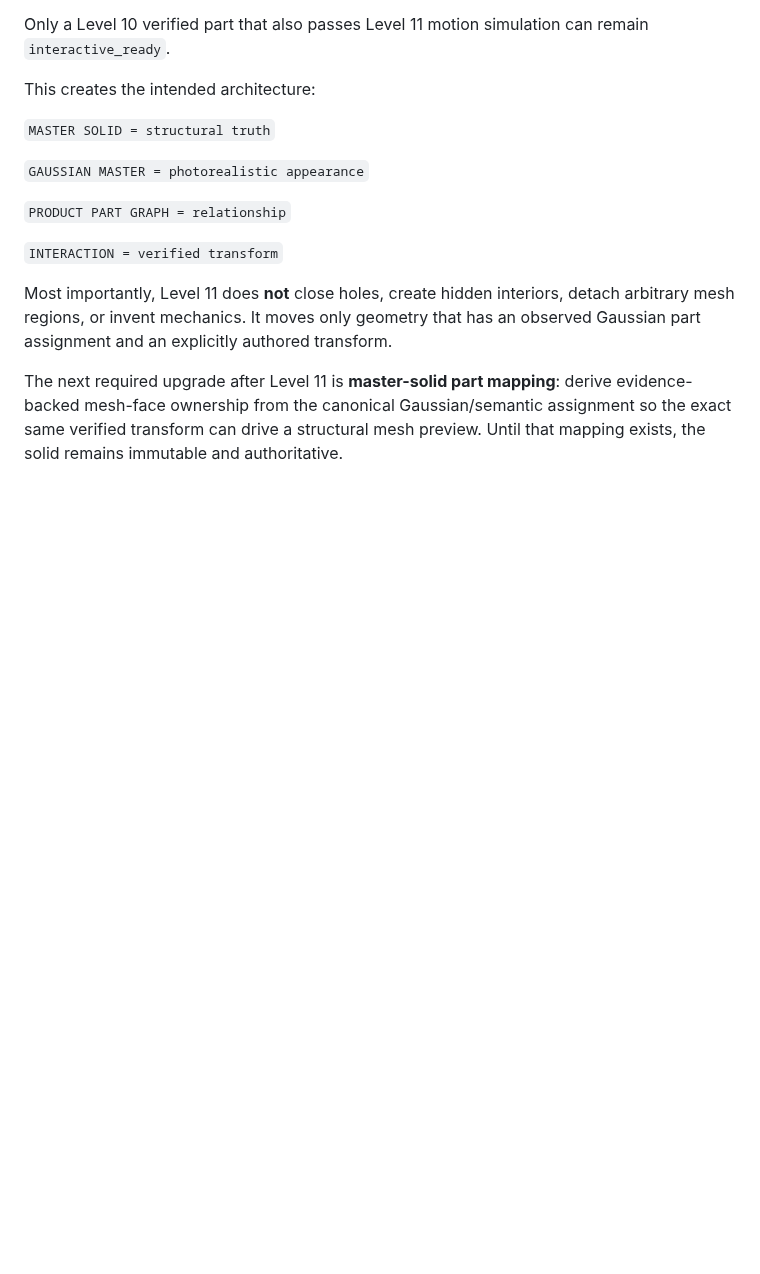
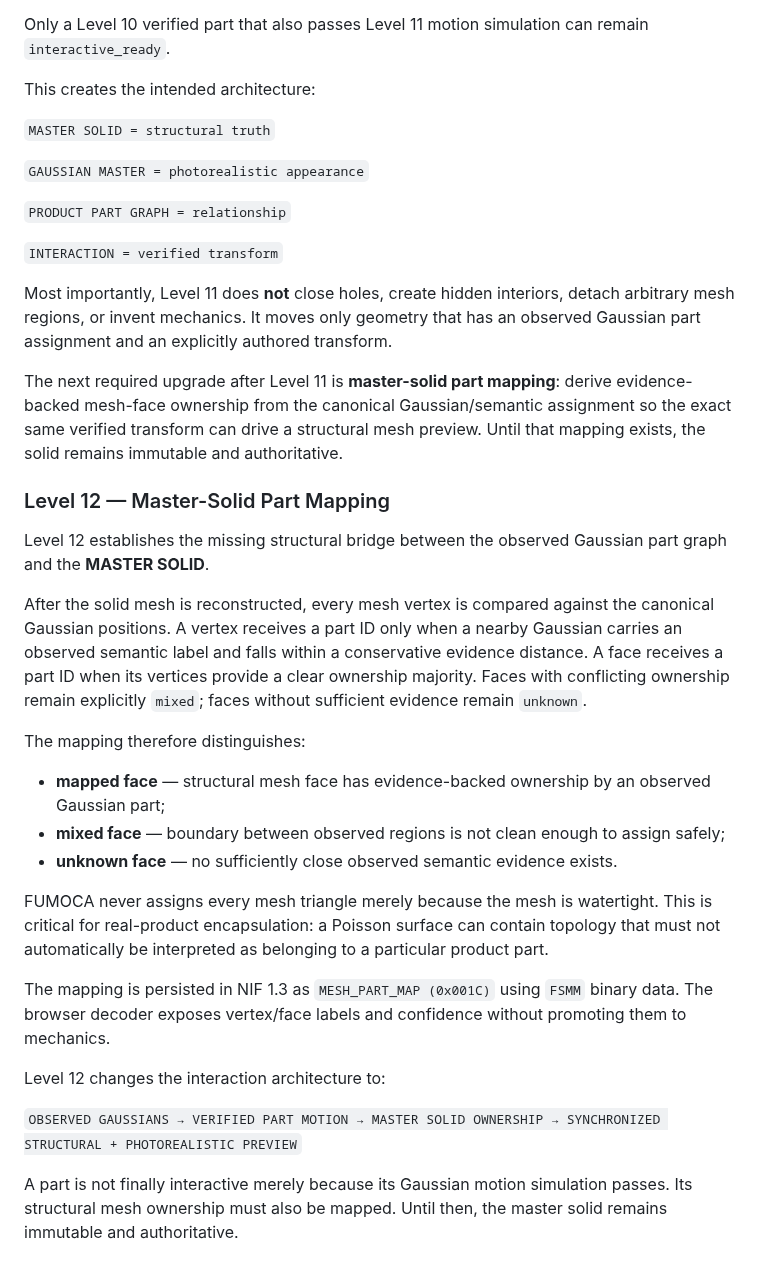
Before and after one commit to MalvinMakhuthe13/fumoca_deply, a Markdown page: FUMOCA_GEOMETRY_CONTRACT.md, the part around the change. Drawn GitHub-style; blank space fills up the shorter version.

Commit message:
Document Level 12 master-solid mapping

```diff
--- a/FUMOCA_GEOMETRY_CONTRACT.md
+++ b/FUMOCA_GEOMETRY_CONTRACT.md
@@ -364,3 +364,25 @@ This creates the intended architecture:
 Most importantly, Level 11 does **not** close holes, create hidden interiors, detach arbitrary mesh regions, or invent mechanics. It moves only geometry that has an observed Gaussian part assignment and an explicitly authored transform.
 
 The next required upgrade after Level 11 is **master-solid part mapping**: derive evidence-backed mesh-face ownership from the canonical Gaussian/semantic assignment so the exact same verified transform can drive a structural mesh preview. Until that mapping exists, the solid remains immutable and authoritative.
+
+### Level 12 — Master-Solid Part Mapping
+
+Level 12 establishes the missing structural bridge between the observed Gaussian part graph and the **MASTER SOLID**.
+
+After the solid mesh is reconstructed, every mesh vertex is compared against the canonical Gaussian positions. A vertex receives a part ID only when a nearby Gaussian carries an observed semantic label and falls within a conservative evidence distance. A face receives a part ID when its vertices provide a clear ownership majority. Faces with conflicting ownership remain explicitly `mixed`; faces without sufficient evidence remain `unknown`.
+
+The mapping therefore distinguishes:
+
+- **mapped face** — structural mesh face has evidence-backed ownership by an observed Gaussian part;
+- **mixed face** — boundary between observed regions is not clean enough to assign safely;
+- **unknown face** — no sufficiently close observed semantic evidence exists.
+
+FUMOCA never assigns every mesh triangle merely because the mesh is watertight. This is critical for real-product encapsulation: a Poisson surface can contain topology that must not automatically be interpreted as belonging to a particular product part.
+
+The mapping is persisted in NIF 1.3 as `MESH_PART_MAP (0x001C)` using `FSMM` binary data. The browser decoder exposes vertex/face labels and confidence without promoting them to mechanics.
+
+Level 12 changes the interaction architecture to:
+
+`OBSERVED GAUSSIANS → VERIFIED PART MOTION → MASTER SOLID OWNERSHIP → SYNCHRONIZED STRUCTURAL + PHOTOREALISTIC PREVIEW`
+
+A part is not finally interactive merely because its Gaussian motion simulation passes. Its structural mesh ownership must also be mapped. Until then, the master solid remains immutable and authoritative.
```
